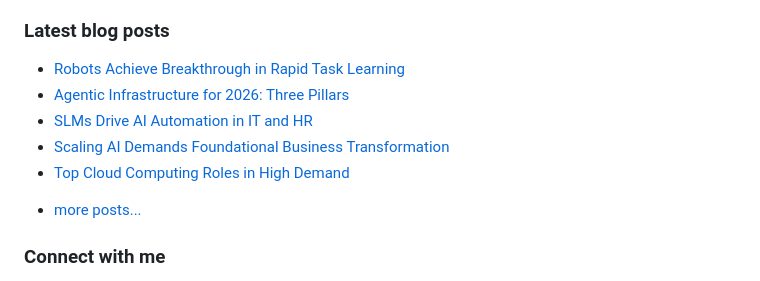
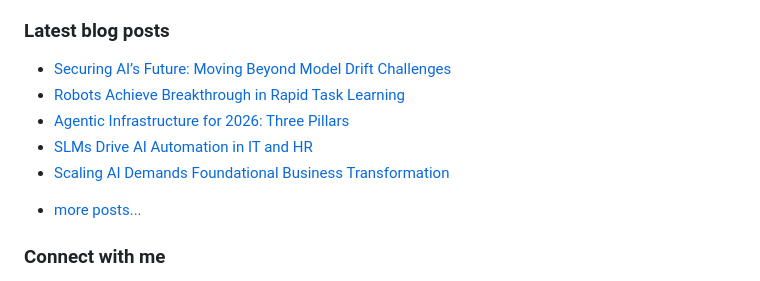
Before and after one commit to vpodk/vpodk, a Markdown page: README.md, the part around the change. GitHub-like rendering.

Commit message:
Updated with the latest blog posts

```diff
--- a/README.md
+++ b/README.md
@@ -7,11 +7,11 @@ This experience allows me to code in most programming languages and technologies
 ### Latest blog posts
 
 <!-- BLOG-POST-LIST:START -->
+- [Securing AI’s Future: Moving Beyond Model Drift Challenges](https://pub.towardsai.net/securing-ais-future-moving-beyond-model-drift-challenges-da7b62e7e748?source=rss-22947912adc0------2)
 - [Robots Achieve Breakthrough in Rapid Task Learning](https://medium.com/majordigest/robots-achieve-breakthrough-in-rapid-task-learning-8c60af7be8df?source=rss-22947912adc0------2)
 - [Agentic Infrastructure for 2026: Three Pillars](https://ai.plainenglish.io/agentic-infrastructure-for-2026-three-pillars-eeb0ebe81a1a?source=rss-22947912adc0------2)
 - [SLMs Drive AI Automation in IT and HR](https://medium.com/data-science-collective/slms-drive-ai-automation-in-it-and-hr-7da29b43768f?source=rss-22947912adc0------2)
 - [Scaling AI Demands Foundational Business Transformation](https://blog.gopenai.com/scaling-ai-demands-foundational-business-transformation-a6d01a9de106?source=rss-22947912adc0------2)
-- [Top Cloud Computing Roles in High Demand](https://levelup.gitconnected.com/top-cloud-computing-roles-in-high-demand-8ca9efcac8c9?source=rss-22947912adc0------2)
 <!-- BLOG-POST-LIST:END -->
 - [more posts...](https://medium.com/@vpodk)
 
```
